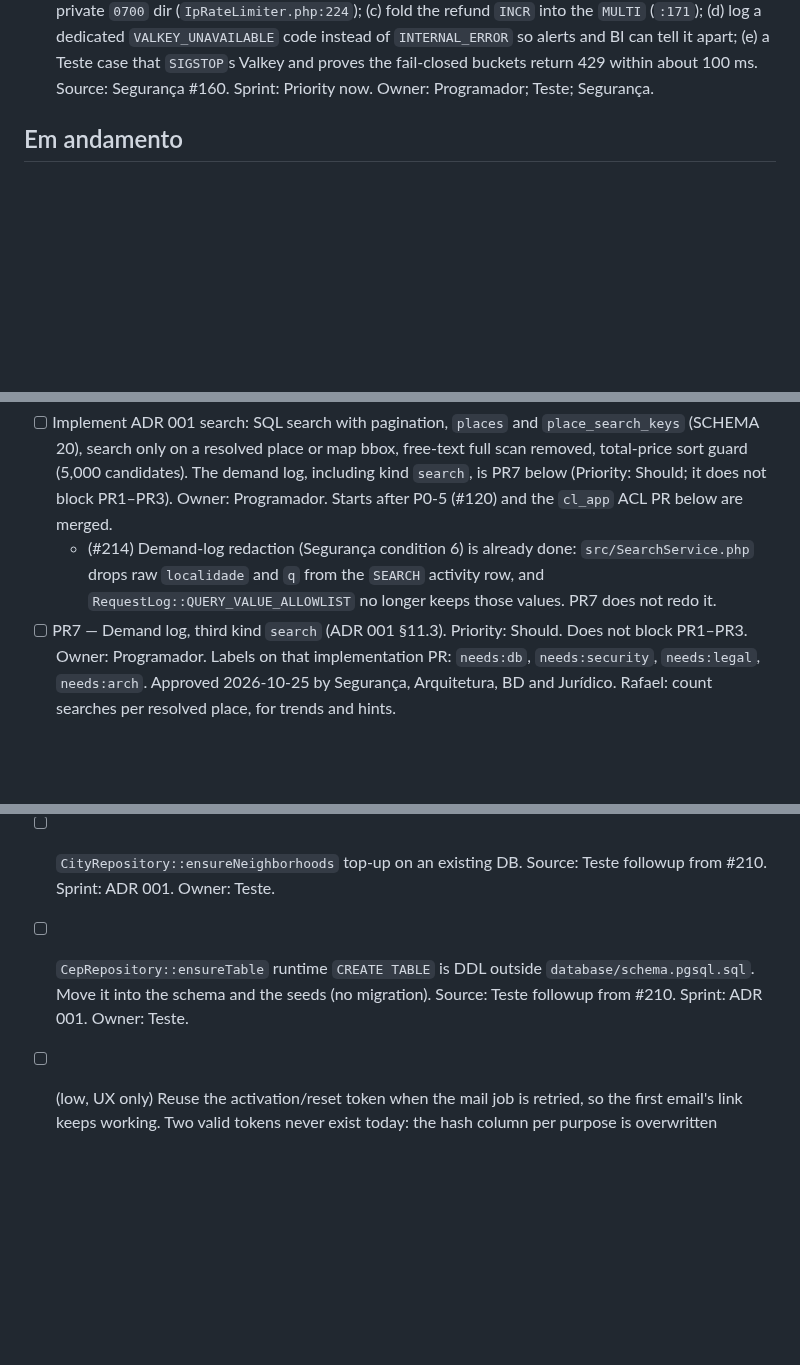
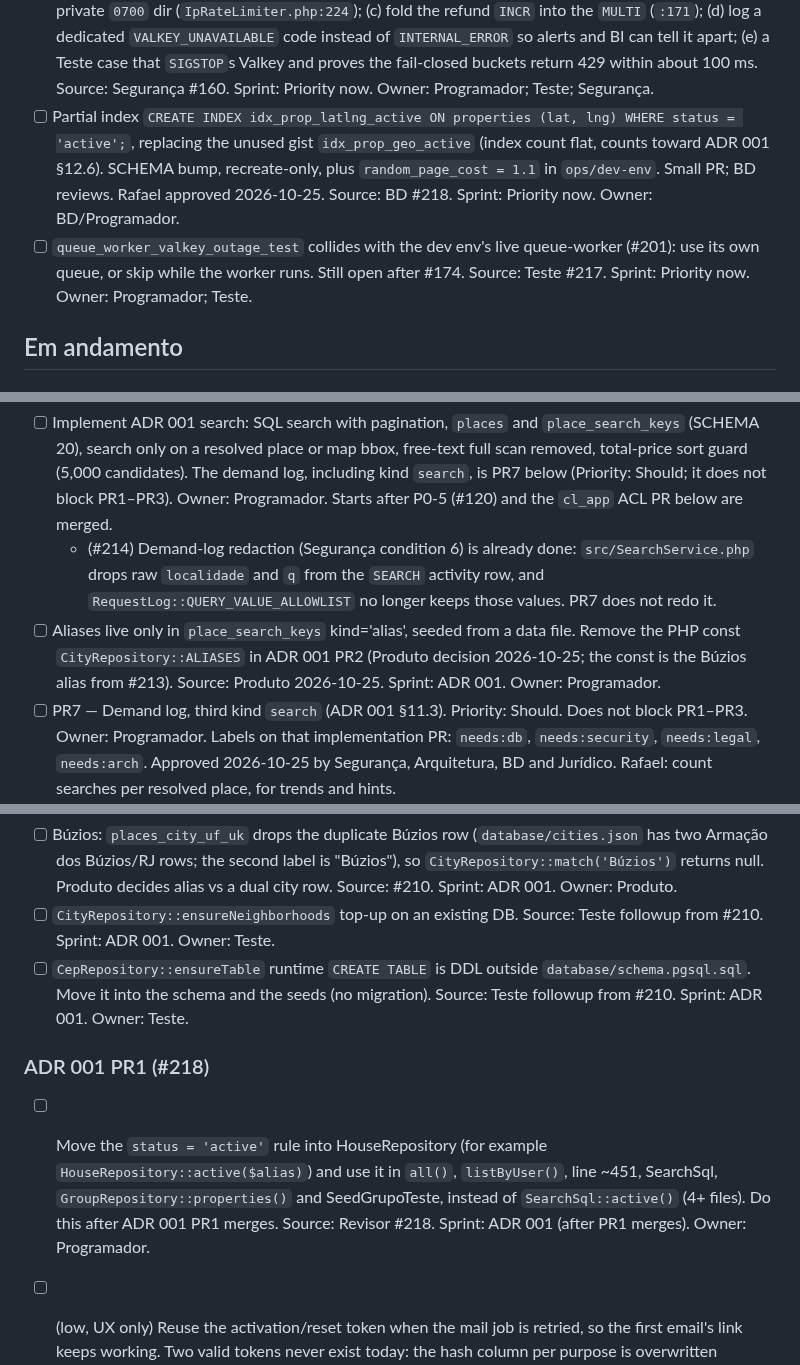
Before and after one commit to rieiro/casalivre, a Markdown page: prompts/backlog.md, 3 parts joined by grey strips. Rendered like a GitHub page; blank space fills up the shorter version.

Commit message:
docs: record random_page_cost and #217/#218 follow-ups
Production PostgreSQL sets random_page_cost = 1.1 (Rafael, 2026-10-25, on BD's evidence). The backlog records the partial lat/lng index, the shared active-status helper, the queue-worker test isolation fix, and aliases only in place_search_keys.

Co-authored-by: Rafael Rieiro <rieiro@users.noreply.github.com>

```diff
--- a/prompts/backlog.md
+++ b/prompts/backlog.md
@@ -29,6 +29,8 @@ After the cleanup sprint the standard plan resumes. Each sprint clears the KEEP
 - [x] (done in #203) `ActivityLog::securityPdo` is cached and never reconnects in long-running workers, so security events can be lost after a PG restart (code reading, not measured). Reconnect or ping like the worker's `Db` check. Estimate 1 h. Source: Arquitetura #148. Sprint: Priority now. Owner: Programador; Segurança.
 - [x] (done in #204) Photo upload opens a Valkey connection per photo; with Valkey frozen each waits 0.5 s, so a 20-photo upload takes about 10 s [E]. Reuse one connection per request and skip the rest after the first failure. Estimate 1 h. Source: Arquitetura #173. Sprint: Priority now. Owner: Programador.
 - [x] (done in #178) Limiter hardening, one PR: (a) HMAC with a derived subkey `HMAC(LOG_SALT, 'cl-ratelimit-v1')` instead of `LOG_SALT` itself; (b) move the outage-log throttle stamp from `/tmp` to a private `0700` dir (`IpRateLimiter.php:224`); (c) fold the refund `INCR` into the `MULTI` (`:171`); (d) log a dedicated `VALKEY_UNAVAILABLE` code instead of `INTERNAL_ERROR` so alerts and BI can tell it apart; (e) a Teste case that `SIGSTOP`s Valkey and proves the fail-closed buckets return 429 within about 100 ms. Source: Segurança #160. Sprint: Priority now. Owner: Programador; Teste; Segurança.
+- [ ] Partial index `CREATE INDEX idx_prop_latlng_active ON properties (lat, lng) WHERE status = 'active';`, replacing the unused gist `idx_prop_geo_active` (index count flat, counts toward ADR 001 §12.6). SCHEMA bump, recreate-only, plus `random_page_cost = 1.1` in `ops/dev-env`. Small PR; BD reviews. Rafael approved 2026-10-25. Source: BD #218. Sprint: Priority now. Owner: BD/Programador.
+- [ ] `queue_worker_valkey_outage_test` collides with the dev env's live queue-worker (#201): use its own queue, or skip while the worker runs. Still open after #174. Source: Teste #217. Sprint: Priority now. Owner: Programador; Teste.
 
 ## Em andamento
 
@@ -145,6 +147,7 @@ Removed 2026-10-21: SQLite removal; moot after the Valkey rate limiter. Two item
 Source: ADR 001 (incl. §11) and `docs/produto/specs/spec-busca-localidade-resolvida.md`. Replaces the old "Sprint 4" items 1–2 (removed 2026-10-21; the SQLite write-concurrency note went with SQLite removal).
 - [ ] Implement ADR 001 search: SQL search with pagination, `places` and `place_search_keys` (SCHEMA 20), search only on a resolved place or map bbox, free-text full scan removed, total-price sort guard (5,000 candidates). The demand log, including kind `search`, is PR7 below (Priority: Should; it does not block PR1–PR3). Owner: Programador. Starts after P0-5 (#120) and the `cl_app` ACL PR below are merged.
   - (#214) Demand-log redaction (Segurança condition 6) is already done: `src/SearchService.php` drops raw `localidade` and `q` from the `SEARCH` activity row, and `RequestLog::QUERY_VALUE_ALLOWLIST` no longer keeps those values. PR7 does not redo it.
+- [ ] Aliases live only in `place_search_keys` kind='alias', seeded from a data file. Remove the PHP const `CityRepository::ALIASES` in ADR 001 PR2 (Produto decision 2026-10-25; the const is the Búzios alias from #213). Source: Produto 2026-10-25. Sprint: ADR 001. Owner: Programador.
 - [ ] PR7 — Demand log, third kind `search` (ADR 001 §11.3). Priority: Should. Does not block PR1–PR3. Owner: Programador. Labels on that implementation PR: `needs:db`, `needs:security`, `needs:legal`, `needs:arch`. Approved 2026-10-25 by Segurança, Arquitetura, BD and Jurídico. Rafael: count searches per resolved place, for trends and hints.
   - Create `search_demand_daily` with all three kinds at once (`unresolved`, `zero_result`, `search`). No migration: recreate the DB and seeds. Unique index `sdd_search_uk`. DDL is BD's text in ADR 001 §11.4. Schema bump in the same PR (the table is new, so no ALTER).
   - One daily count per catalog `place_id`: one number per (day, place_id). No guests, dates, price, radius, referrer, device, or anything finer than the day. Do not join the table to logs, accounts, bookings or listing views. If filters are ever added, re-check the LIA. `hits >= 1` (the k ≥ 5 threshold does not apply to a catalog place_id).
@@ -210,6 +213,9 @@ Source: spec-03; `docs/produto/planejamento/sprints.md`. The wizard decides its
 - [ ] Búzios: `places_city_uf_uk` drops the duplicate Búzios row (`database/cities.json` has two Armação dos Búzios/RJ rows; the second label is "Búzios"), so `CityRepository::match('Búzios')` returns null. Produto decides alias vs a dual city row. Source: #210. Sprint: ADR 001. Owner: Produto.
 - [ ] `CityRepository::ensureNeighborhoods` top-up on an existing DB. Source: Teste followup from #210. Sprint: ADR 001. Owner: Teste.
 - [ ] `CepRepository::ensureTable` runtime `CREATE TABLE` is DDL outside `database/schema.pgsql.sql`. Move it into the schema and the seeds (no migration). Source: Teste followup from #210. Sprint: ADR 001. Owner: Teste.
+
+### ADR 001 PR1 (#218)
+- [ ] Move the `status = 'active'` rule into HouseRepository (for example `HouseRepository::active($alias)`) and use it in `all()`, `listByUser()`, line ~451, SearchSql, `GroupRepository::properties()` and SeedGrupoTeste, instead of `SearchSql::active()` (4+ files). Do this after ADR 001 PR1 merges. Source: Revisor #218. Sprint: ADR 001 (after PR1 merges). Owner: Programador.
 
 - [ ] (low, UX only) Reuse the activation/reset token when the mail job is retried, so the first email's link keeps working. Two valid tokens never exist today: the hash column per purpose is overwritten (`AccountFlow::issueLink:192-205`). Source: Segurança #167/#174. Sprint: the next sprint that touches `AccountFlow`. Owner: Programador.
 
```
Also changed, not shown: prompts/deploy.md (+1 -0 lines).
